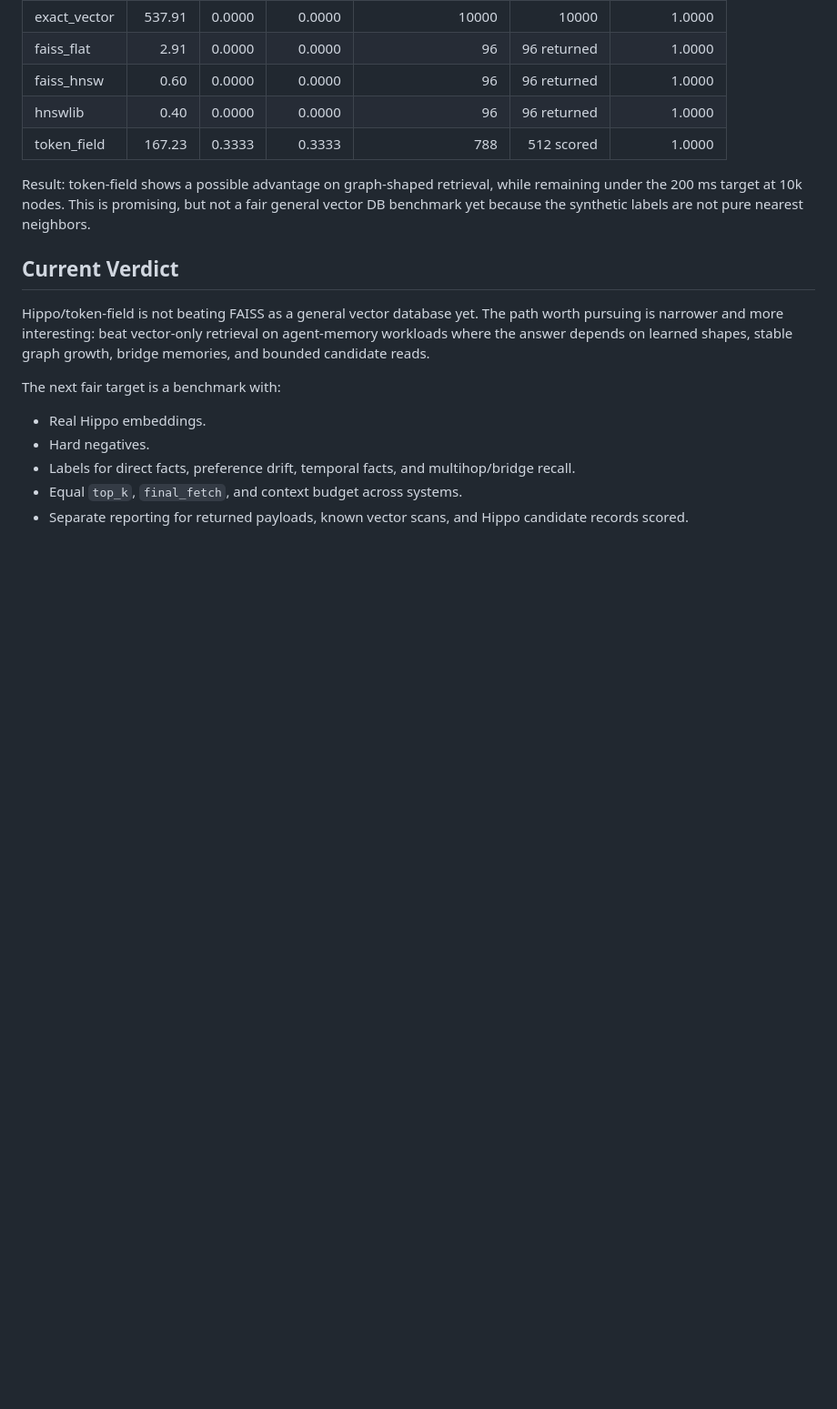
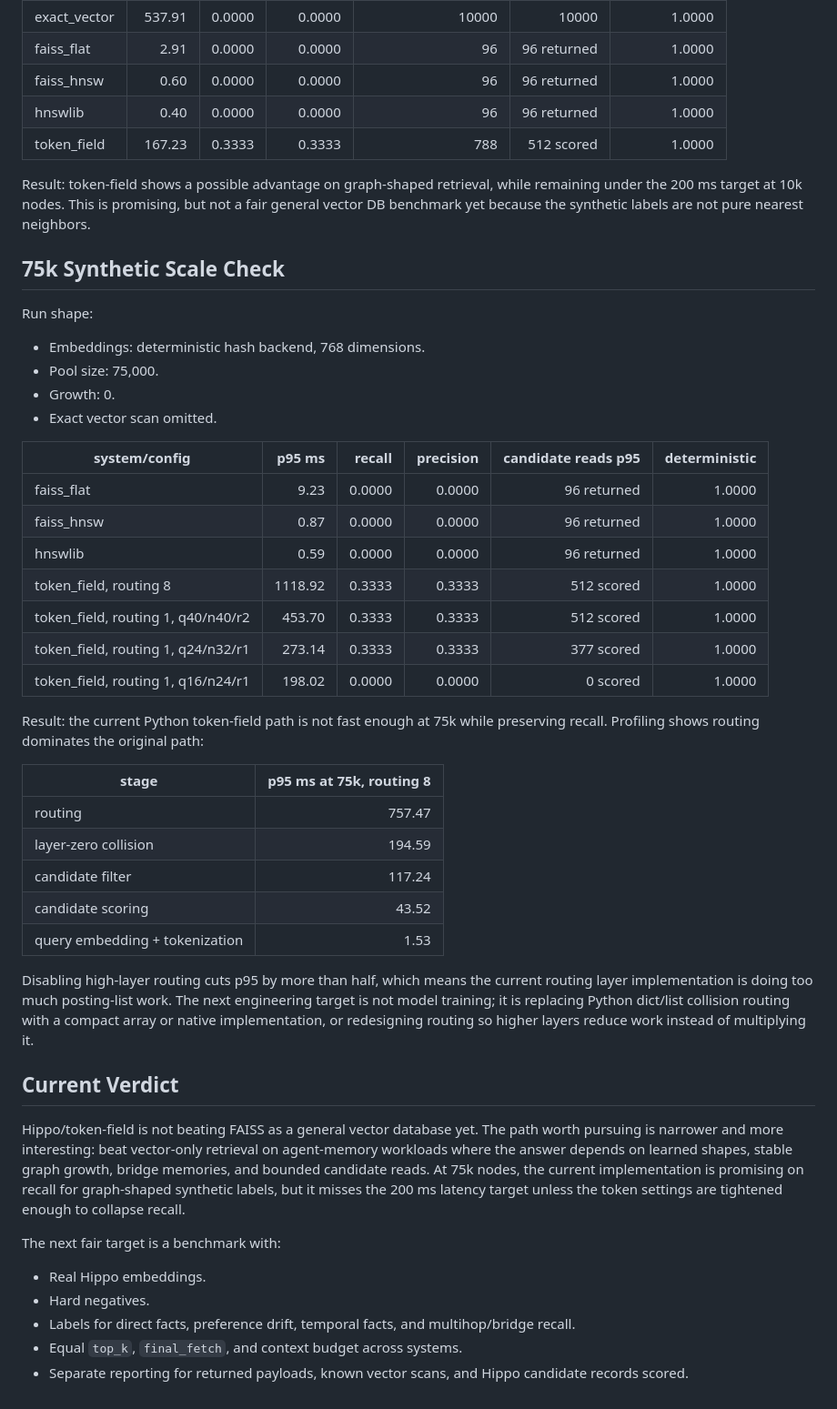
Before and after one commit to CameronBadman/Hippo-Qwen, a Markdown page: docs/retrieval_comparison.md, the part around the change. Shown at 91% size. GitHub-like rendering; blank space fills up the shorter version.

Commit message:
Document retrieval comparison results

```diff
--- a/docs/retrieval_comparison.md
+++ b/docs/retrieval_comparison.md
@@ -70,12 +70,51 @@ remaining under the 200 ms target at 10k nodes. This is promising, but not a fai
 general vector DB benchmark yet because the synthetic labels are not pure nearest
 neighbors.
 
+## 75k Synthetic Scale Check
+
+Run shape:
+
+- Embeddings: deterministic hash backend, 768 dimensions.
+- Pool size: 75,000.
+- Growth: 0.
+- Exact vector scan omitted.
+
+| system/config | p95 ms | recall | precision | candidate reads p95 | deterministic |
+| --- | ---: | ---: | ---: | ---: | ---: |
+| faiss_flat | 9.23 | 0.0000 | 0.0000 | 96 returned | 1.0000 |
+| faiss_hnsw | 0.87 | 0.0000 | 0.0000 | 96 returned | 1.0000 |
+| hnswlib | 0.59 | 0.0000 | 0.0000 | 96 returned | 1.0000 |
+| token_field, routing 8 | 1118.92 | 0.3333 | 0.3333 | 512 scored | 1.0000 |
+| token_field, routing 1, q40/n40/r2 | 453.70 | 0.3333 | 0.3333 | 512 scored | 1.0000 |
+| token_field, routing 1, q24/n32/r1 | 273.14 | 0.3333 | 0.3333 | 377 scored | 1.0000 |
+| token_field, routing 1, q16/n24/r1 | 198.02 | 0.0000 | 0.0000 | 0 scored | 1.0000 |
+
+Result: the current Python token-field path is not fast enough at 75k while
+preserving recall. Profiling shows routing dominates the original path:
+
+| stage | p95 ms at 75k, routing 8 |
+| --- | ---: |
+| routing | 757.47 |
+| layer-zero collision | 194.59 |
+| candidate filter | 117.24 |
+| candidate scoring | 43.52 |
+| query embedding + tokenization | 1.53 |
+
+Disabling high-layer routing cuts p95 by more than half, which means the current
+routing layer implementation is doing too much posting-list work. The next
+engineering target is not model training; it is replacing Python dict/list
+collision routing with a compact array or native implementation, or redesigning
+routing so higher layers reduce work instead of multiplying it.
+
 ## Current Verdict
 
 Hippo/token-field is not beating FAISS as a general vector database yet. The path
 worth pursuing is narrower and more interesting: beat vector-only retrieval on
 agent-memory workloads where the answer depends on learned shapes, stable graph
-growth, bridge memories, and bounded candidate reads.
+growth, bridge memories, and bounded candidate reads. At 75k nodes, the current
+implementation is promising on recall for graph-shaped synthetic labels, but it
+misses the 200 ms latency target unless the token settings are tightened enough
+to collapse recall.
 
 The next fair target is a benchmark with:
 
```
